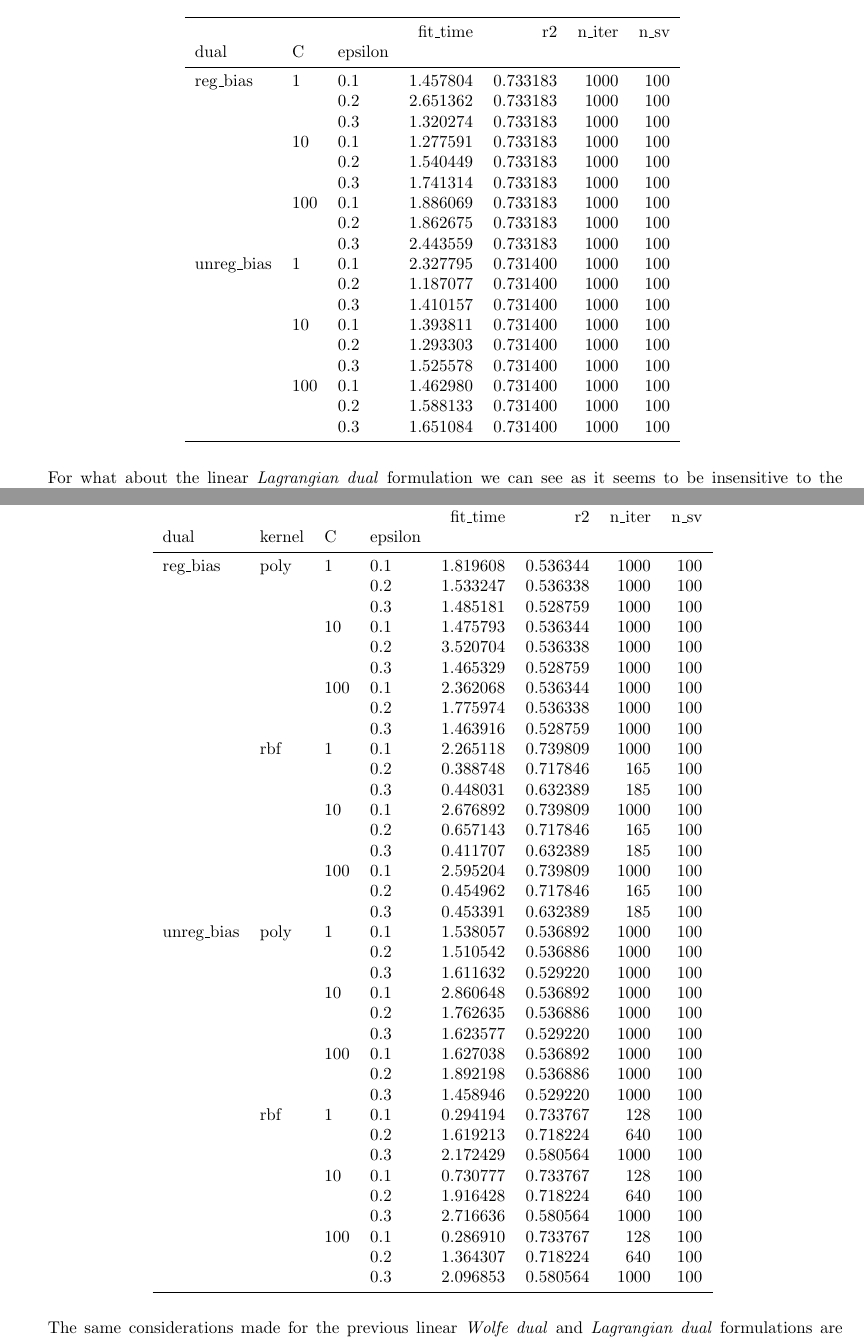
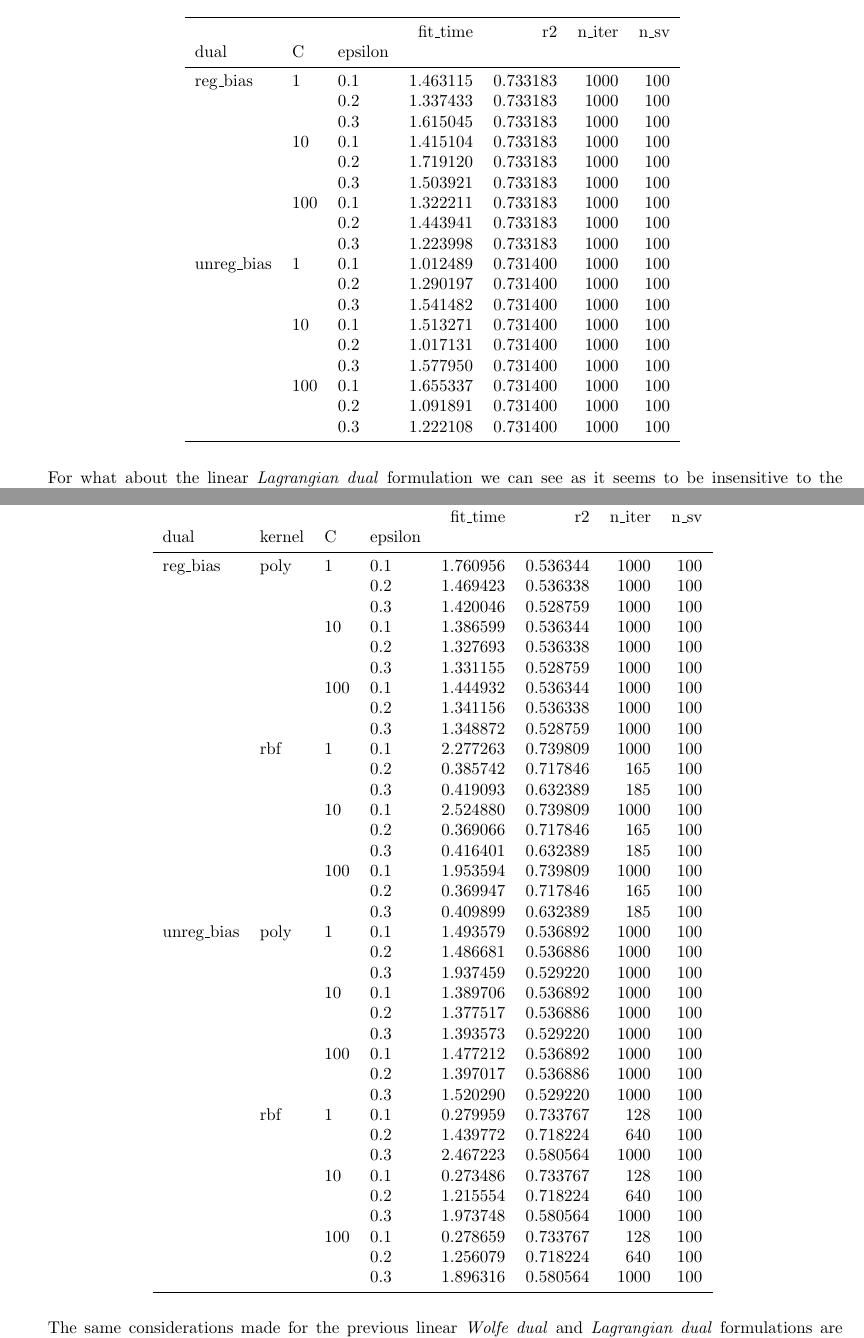
Before and after one commit to dmeoli/optiml, a LaTeX document (notebooks/optimization/tex/CM_report.tex, which reads notebooks/optimization/tex/experiments/linear_lagrangian_dual_l1_svr.tex, notebooks/optimization/tex/experiments/nonlinear_lagrangian_dual_l1_svr.tex): two parts of pages 56 and 60 of 66, joined at a grey line, cut so that both start at the same text. Compiled offline with pdfLaTeX.

Commit message:
fixed tex(s)

```diff
--- a/notebooks/optimization/tex/experiments/linear_lagrangian_dual_l1_svr.tex
+++ b/notebooks/optimization/tex/experiments/linear_lagrangian_dual_l1_svr.tex
@@ -7,24 +7,24 @@
            &     &     &  fit\_time &        r2 &  n\_iter &  n\_sv \\
 dual & C & epsilon &           &           &         &       \\
 \midrule
-reg\_bias & 1   & 0.1 &  1.457804 &  0.733183 &    1000 &   100 \\
-           &     & 0.2 &  2.651362 &  0.733183 &    1000 &   100 \\
-           &     & 0.3 &  1.320274 &  0.733183 &    1000 &   100 \\
-           & 10  & 0.1 &  1.277591 &  0.733183 &    1000 &   100 \\
-           &     & 0.2 &  1.540449 &  0.733183 &    1000 &   100 \\
-           &     & 0.3 &  1.741314 &  0.733183 &    1000 &   100 \\
-           & 100 & 0.1 &  1.886069 &  0.733183 &    1000 &   100 \\
-           &     & 0.2 &  1.862675 &  0.733183 &    1000 &   100 \\
-           &     & 0.3 &  2.443559 &  0.733183 &    1000 &   100 \\
-unreg\_bias & 1   & 0.1 &  2.327795 &  0.731400 &    1000 &   100 \\
-           &     & 0.2 &  1.187077 &  0.731400 &    1000 &   100 \\
-           &     & 0.3 &  1.410157 &  0.731400 &    1000 &   100 \\
-           & 10  & 0.1 &  1.393811 &  0.731400 &    1000 &   100 \\
-           &     & 0.2 &  1.293303 &  0.731400 &    1000 &   100 \\
-           &     & 0.3 &  1.525578 &  0.731400 &    1000 &   100 \\
-           & 100 & 0.1 &  1.462980 &  0.731400 &    1000 &   100 \\
-           &     & 0.2 &  1.588133 &  0.731400 &    1000 &   100 \\
-           &     & 0.3 &  1.651084 &  0.731400 &    1000 &   100 \\
+reg\_bias & 1   & 0.1 &  1.463115 &  0.733183 &    1000 &   100 \\
+           &     & 0.2 &  1.337433 &  0.733183 &    1000 &   100 \\
+           &     & 0.3 &  1.615045 &  0.733183 &    1000 &   100 \\
+           & 10  & 0.1 &  1.415104 &  0.733183 &    1000 &   100 \\
+           &     & 0.2 &  1.719120 &  0.733183 &    1000 &   100 \\
+           &     & 0.3 &  1.503921 &  0.733183 &    1000 &   100 \\
+           & 100 & 0.1 &  1.322211 &  0.733183 &    1000 &   100 \\
+           &     & 0.2 &  1.443941 &  0.733183 &    1000 &   100 \\
+           &     & 0.3 &  1.223998 &  0.733183 &    1000 &   100 \\
+unreg\_bias & 1   & 0.1 &  1.012489 &  0.731400 &    1000 &   100 \\
+           &     & 0.2 &  1.290197 &  0.731400 &    1000 &   100 \\
+           &     & 0.3 &  1.541482 &  0.731400 &    1000 &   100 \\
+           & 10  & 0.1 &  1.513271 &  0.731400 &    1000 &   100 \\
+           &     & 0.2 &  1.017131 &  0.731400 &    1000 &   100 \\
+           &     & 0.3 &  1.577950 &  0.731400 &    1000 &   100 \\
+           & 100 & 0.1 &  1.655337 &  0.731400 &    1000 &   100 \\
+           &     & 0.2 &  1.091891 &  0.731400 &    1000 &   100 \\
+           &     & 0.3 &  1.222108 &  0.731400 &    1000 &   100 \\
 \bottomrule
 \end{tabular}
 \end{table}
--- a/notebooks/optimization/tex/experiments/nonlinear_lagrangian_dual_l1_svr.tex
+++ b/notebooks/optimization/tex/experiments/nonlinear_lagrangian_dual_l1_svr.tex
@@ -7,42 +7,42 @@
            &     &     &     &  fit\_time &        r2 &  n\_iter &  n\_sv \\
 dual & kernel & C & epsilon &           &           &         &       \\
 \midrule
-reg\_bias & poly & 1   & 0.1 &  1.819608 &  0.536344 &    1000 &   100 \\
-           &     &     & 0.2 &  1.533247 &  0.536338 &    1000 &   100 \\
-           &     &     & 0.3 &  1.485181 &  0.528759 &    1000 &   100 \\
-           &     & 10  & 0.1 &  1.475793 &  0.536344 &    1000 &   100 \\
-           &     &     & 0.2 &  3.520704 &  0.536338 &    1000 &   100 \\
-           &     &     & 0.3 &  1.465329 &  0.528759 &    1000 &   100 \\
-           &     & 100 & 0.1 &  2.362068 &  0.536344 &    1000 &   100 \\
-           &     &     & 0.2 &  1.775974 &  0.536338 &    1000 &   100 \\
-           &     &     & 0.3 &  1.463916 &  0.528759 &    1000 &   100 \\
-           & rbf & 1   & 0.1 &  2.265118 &  0.739809 &    1000 &   100 \\
-           &     &     & 0.2 &  0.388748 &  0.717846 &     165 &   100 \\
-           &     &     & 0.3 &  0.448031 &  0.632389 &     185 &   100 \\
-           &     & 10  & 0.1 &  2.676892 &  0.739809 &    1000 &   100 \\
-           &     &     & 0.2 &  0.657143 &  0.717846 &     165 &   100 \\
-           &     &     & 0.3 &  0.411707 &  0.632389 &     185 &   100 \\
-           &     & 100 & 0.1 &  2.595204 &  0.739809 &    1000 &   100 \\
-           &     &     & 0.2 &  0.454962 &  0.717846 &     165 &   100 \\
-           &     &     & 0.3 &  0.453391 &  0.632389 &     185 &   100 \\
-unreg\_bias & poly & 1   & 0.1 &  1.538057 &  0.536892 &    1000 &   100 \\
-           &     &     & 0.2 &  1.510542 &  0.536886 &    1000 &   100 \\
-           &     &     & 0.3 &  1.611632 &  0.529220 &    1000 &   100 \\
-           &     & 10  & 0.1 &  2.860648 &  0.536892 &    1000 &   100 \\
-           &     &     & 0.2 &  1.762635 &  0.536886 &    1000 &   100 \\
-           &     &     & 0.3 &  1.623577 &  0.529220 &    1000 &   100 \\
-           &     & 100 & 0.1 &  1.627038 &  0.536892 &    1000 &   100 \\
-           &     &     & 0.2 &  1.892198 &  0.536886 &    1000 &   100 \\
-           &     &     & 0.3 &  1.458946 &  0.529220 &    1000 &   100 \\
-           & rbf & 1   & 0.1 &  0.294194 &  0.733767 &     128 &   100 \\
-           &     &     & 0.2 &  1.619213 &  0.718224 &     640 &   100 \\
-           &     &     & 0.3 &  2.172429 &  0.580564 &    1000 &   100 \\
-           &     & 10  & 0.1 &  0.730777 &  0.733767 &     128 &   100 \\
-           &     &     & 0.2 &  1.916428 &  0.718224 &     640 &   100 \\
-           &     &     & 0.3 &  2.716636 &  0.580564 &    1000 &   100 \\
-           &     & 100 & 0.1 &  0.286910 &  0.733767 &     128 &   100 \\
-           &     &     & 0.2 &  1.364307 &  0.718224 &     640 &   100 \\
-           &     &     & 0.3 &  2.096853 &  0.580564 &    1000 &   100 \\
+reg\_bias & poly & 1   & 0.1 &  1.760956 &  0.536344 &    1000 &   100 \\
+           &     &     & 0.2 &  1.469423 &  0.536338 &    1000 &   100 \\
+           &     &     & 0.3 &  1.420046 &  0.528759 &    1000 &   100 \\
+           &     & 10  & 0.1 &  1.386599 &  0.536344 &    1000 &   100 \\
+           &     &     & 0.2 &  1.327693 &  0.536338 &    1000 &   100 \\
+           &     &     & 0.3 &  1.331155 &  0.528759 &    1000 &   100 \\
+           &     & 100 & 0.1 &  1.444932 &  0.536344 &    1000 &   100 \\
+           &     &     & 0.2 &  1.341156 &  0.536338 &    1000 &   100 \\
+           &     &     & 0.3 &  1.348872 &  0.528759 &    1000 &   100 \\
+           & rbf & 1   & 0.1 &  2.277263 &  0.739809 &    1000 &   100 \\
+           &     &     & 0.2 &  0.385742 &  0.717846 &     165 &   100 \\
+           &     &     & 0.3 &  0.419093 &  0.632389 &     185 &   100 \\
+           &     & 10  & 0.1 &  2.524880 &  0.739809 &    1000 &   100 \\
+           &     &     & 0.2 &  0.369066 &  0.717846 &     165 &   100 \\
+           &     &     & 0.3 &  0.416401 &  0.632389 &     185 &   100 \\
+           &     & 100 & 0.1 &  1.953594 &  0.739809 &    1000 &   100 \\
+           &     &     & 0.2 &  0.369947 &  0.717846 &     165 &   100 \\
+           &     &     & 0.3 &  0.409899 &  0.632389 &     185 &   100 \\
+unreg\_bias & poly & 1   & 0.1 &  1.493579 &  0.536892 &    1000 &   100 \\
+           &     &     & 0.2 &  1.486681 &  0.536886 &    1000 &   100 \\
+           &     &     & 0.3 &  1.937459 &  0.529220 &    1000 &   100 \\
+           &     & 10  & 0.1 &  1.389706 &  0.536892 &    1000 &   100 \\
+           &     &     & 0.2 &  1.377517 &  0.536886 &    1000 &   100 \\
+           &     &     & 0.3 &  1.393573 &  0.529220 &    1000 &   100 \\
+           &     & 100 & 0.1 &  1.477212 &  0.536892 &    1000 &   100 \\
+           &     &     & 0.2 &  1.397017 &  0.536886 &    1000 &   100 \\
+           &     &     & 0.3 &  1.520290 &  0.529220 &    1000 &   100 \\
+           & rbf & 1   & 0.1 &  0.279959 &  0.733767 &     128 &   100 \\
+           &     &     & 0.2 &  1.439772 &  0.718224 &     640 &   100 \\
+           &     &     & 0.3 &  2.467223 &  0.580564 &    1000 &   100 \\
+           &     & 10  & 0.1 &  0.273486 &  0.733767 &     128 &   100 \\
+           &     &     & 0.2 &  1.215554 &  0.718224 &     640 &   100 \\
+           &     &     & 0.3 &  1.973748 &  0.580564 &    1000 &   100 \\
+           &     & 100 & 0.1 &  0.278659 &  0.733767 &     128 &   100 \\
+           &     &     & 0.2 &  1.256079 &  0.718224 &     640 &   100 \\
+           &     &     & 0.3 &  1.896316 &  0.580564 &    1000 &   100 \\
 \bottomrule
 \end{tabular}
 \end{table}
```
Also changed, not shown: notebooks/optimization/tex/experiments.tex (+3 -3 lines), notebooks/optimization/tex/experiments/linear_lagrangian_dual_l1_svc.tex (+6 -6 lines), notebooks/optimization/tex/experiments/nonlinear_lagrangian_dual_l1_svc.tex (+12 -12 lines), notebooks/optimization/tex/CM_report.pdf, notebooks/optimization/tex/img/gaussian_lagrangian_dual_l1_svr_loss_history.png, notebooks/optimization/tex/img/lagrangian_dual_l1_svc_loss_history.png, notebooks/optimization/tex/img/linear_lagrangian_dual_l1_svr_loss_history.png, notebooks/optimization/tex/img/poly_lagrangian_dual_l1_svr_loss_history.png, 2 other files.
